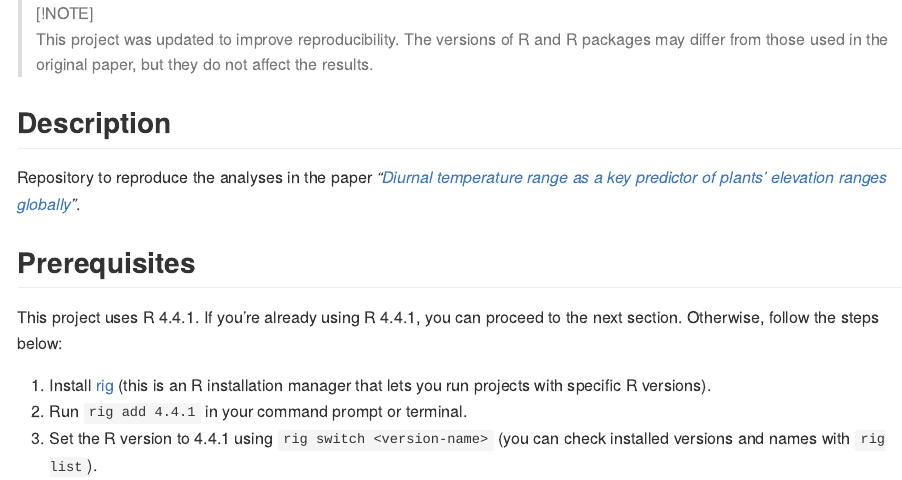
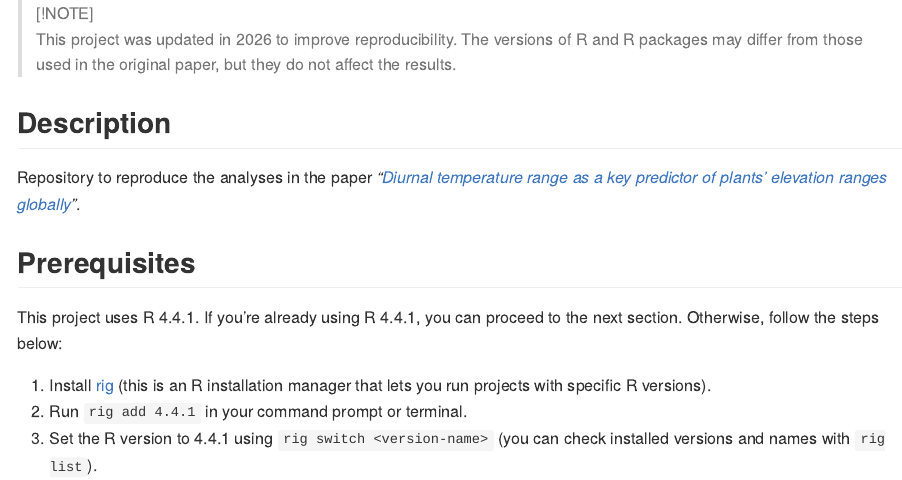
Before and after one commit to arnaudgallou/TRS, a Quarto document (README.qmd): the page in a window 1100 px wide, from its top. The pictures show the output file README.md that the author committed with the source, drawn offline in the style of GitHub.

Commit message:
Update `README`

````diff
--- a/README.qmd
+++ b/README.qmd
@@ -8,7 +8,7 @@ knitr::opts_chunk$set(eval = FALSE)
 ```
 
 > [!NOTE]\
-> This project was updated to improve reproducibility. The versions of R and R packages may differ from those used in the original paper, but they do not affect the results.
+> This project was updated in 2026 to improve reproducibility. The versions of R and R packages may differ from those used in the original paper, but they do not affect the results.
 
 ## Description
 
````
Also changed, not shown: README.md.
